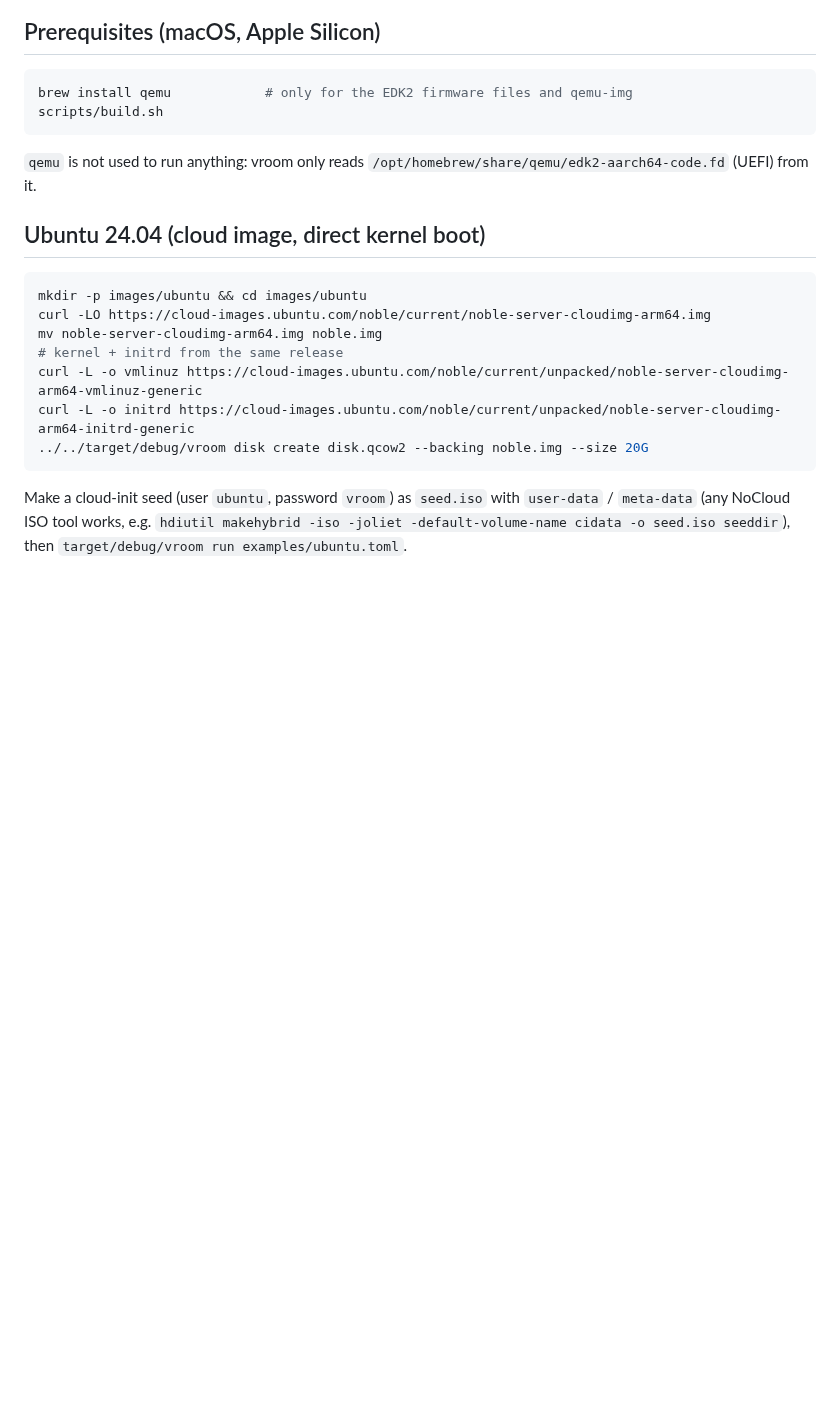
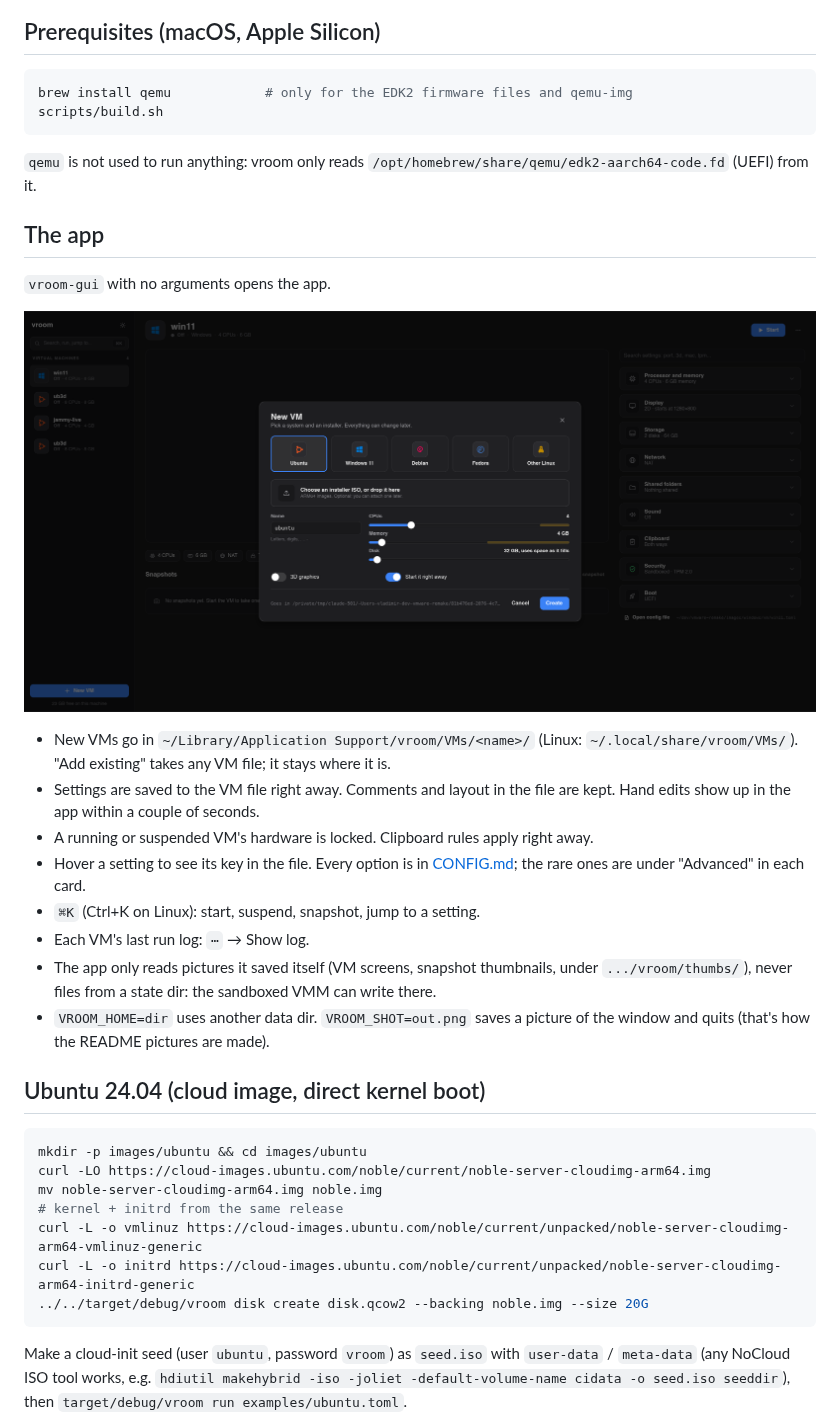
Before and after one commit to plowsec/vroom-vroom, a Markdown page: docs/GUIDE.md, the part around the change. Drawn GitHub-style; pictures changed too: docs/img/new-vm.png (added); blank space fills up the shorter version.

```diff
--- a/docs/GUIDE.md
+++ b/docs/GUIDE.md
@@ -9,6 +9,29 @@ scripts/build.sh
 
 `qemu` is not used to run anything: vroom only reads
 `/opt/homebrew/share/qemu/edk2-aarch64-code.fd` (UEFI) from it.
+
+## The app
+
+`vroom-gui` with no arguments opens the app.
+
+![New VM](img/new-vm.png)
+
+- New VMs go in `~/Library/Application Support/vroom/VMs/<name>/` (Linux:
+  `~/.local/share/vroom/VMs/`). "Add existing" takes any VM file; it stays
+  where it is.
+- Settings are saved to the VM file right away. Comments and layout in the
+  file are kept. Hand edits show up in the app within a couple of seconds.
+- A running or suspended VM's hardware is locked. Clipboard rules apply
+  right away.
+- Hover a setting to see its key in the file. Every option is in
+  [CONFIG.md](CONFIG.md); the rare ones are under "Advanced" in each card.
+- `⌘K` (Ctrl+K on Linux): start, suspend, snapshot, jump to a setting.
+- Each VM's last run log: `⋯` → Show log.
+- The app only reads pictures it saved itself (VM screens, snapshot
+  thumbnails, under `.../vroom/thumbs/`), never files from a state dir:
+  the sandboxed VMM can write there.
+- `VROOM_HOME=dir` uses another data dir. `VROOM_SHOT=out.png` saves a
+  picture of the window and quits (that's how the README pictures are made).
 
 ## Ubuntu 24.04 (cloud image, direct kernel boot)
 
```
Also changed, not shown: README.md (+16 -2 lines), docs/SECURITY.md (+7 -0 lines), docs/img/app.png (added), 2 other files.
